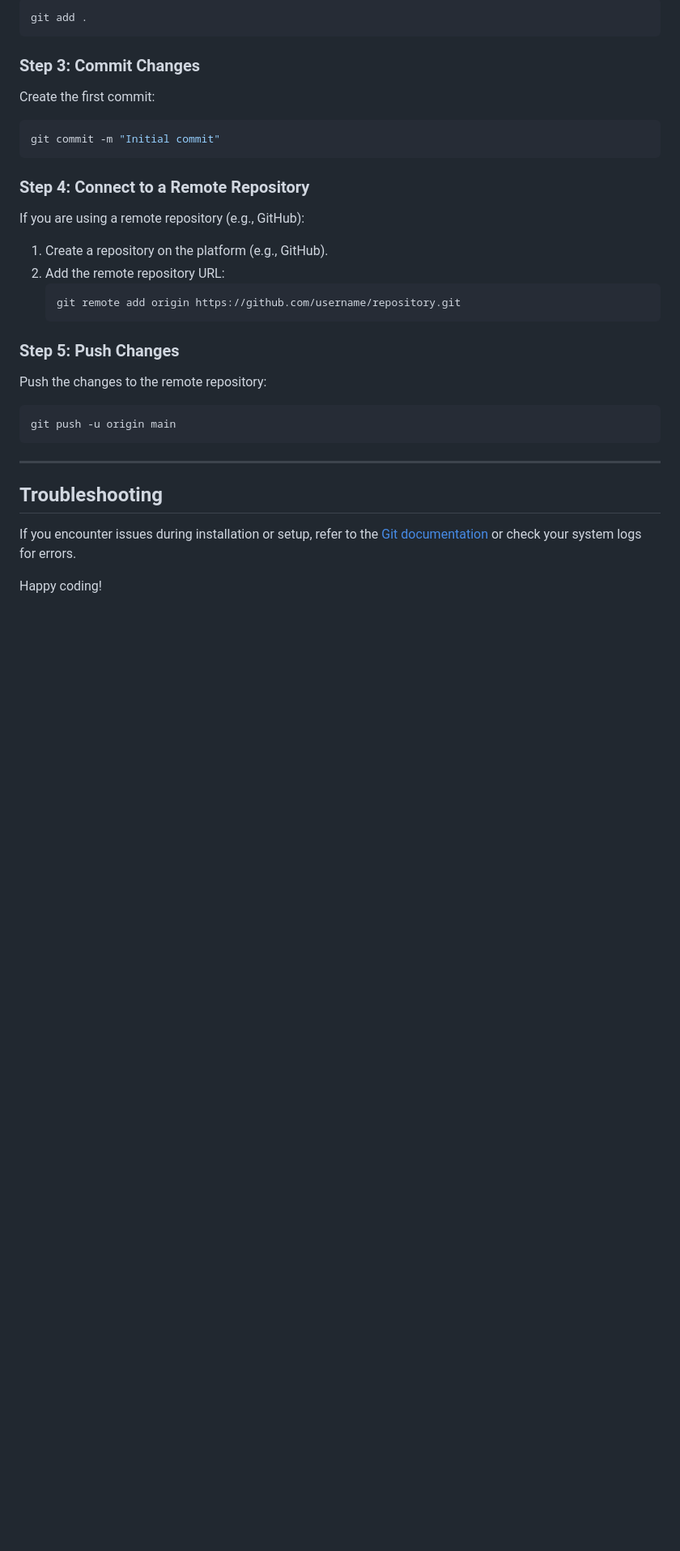
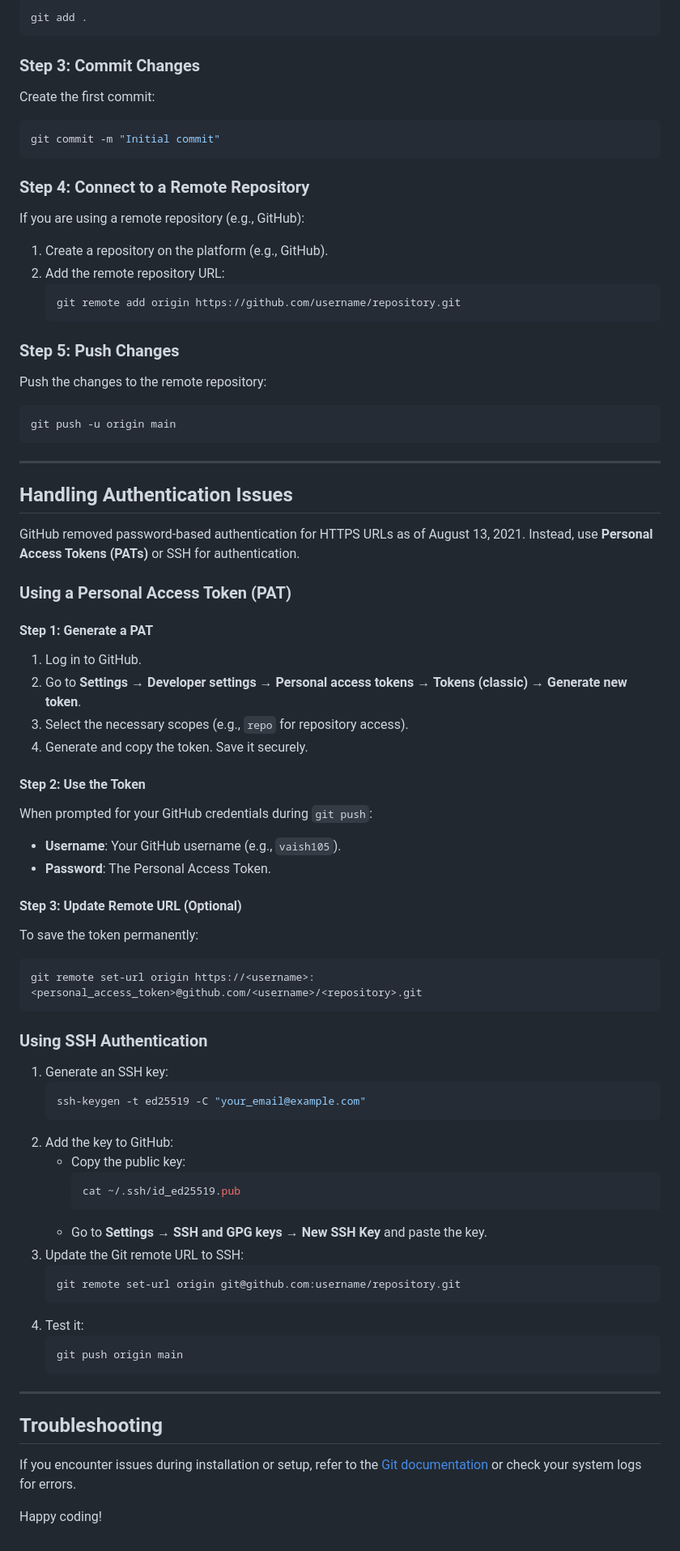
Before and after one commit to itspriyanshuks17/Git-Installation, a Markdown page: README.md, the part around the change printed below. Shown: that part at 81% size. GitHub-like rendering; blank space fills up the shorter version.

````diff
--- a/README.md
+++ b/README.md
@@ -136,6 +137,50 @@ git push -u origin main
 
 ---
 
+## Handling Authentication Issues
+
+GitHub removed password-based authentication for HTTPS URLs as of August 13, 2021. Instead, use **Personal Access Tokens (PATs)** or SSH for authentication.
+
+### Using a Personal Access Token (PAT)
+#### Step 1: Generate a PAT
+1. Log in to GitHub.
+2. Go to **Settings** → **Developer settings** → **Personal access tokens** → **Tokens (classic)** → **Generate new token**.
+3. Select the necessary scopes (e.g., `repo` for repository access).
+4. Generate and copy the token. Save it securely.
+
+#### Step 2: Use the Token
+When prompted for your GitHub credentials during `git push`:
+- **Username**: Your GitHub username (e.g., `vaish105`).
+- **Password**: The Personal Access Token.
+
+#### Step 3: Update Remote URL (Optional)
+To save the token permanently:
+```bash
+git remote set-url origin https://<username>:<personal_access_token>@github.com/<username>/<repository>.git
+```
+
+### Using SSH Authentication
+1. Generate an SSH key:
+   ```bash
+   ssh-keygen -t ed25519 -C "your_email@example.com"
+   ```
+2. Add the key to GitHub:
+   - Copy the public key:
+     ```bash
+     cat ~/.ssh/id_ed25519.pub
+     ```
+   - Go to **Settings** → **SSH and GPG keys** → **New SSH Key** and paste the key.
+3. Update the Git remote URL to SSH:
+   ```bash
+   git remote set-url origin git@github.com:username/repository.git
+   ```
+4. Test it:
+   ```bash
+   git push origin main
+   ```
+
+---
+
 ## Troubleshooting
 
 If you encounter issues during installation or setup, refer to the [Git documentation](https://git-scm.com/doc) or check your system logs for errors.
````
Also changed, not shown: other parts of README.md (+1 -0 lines).
